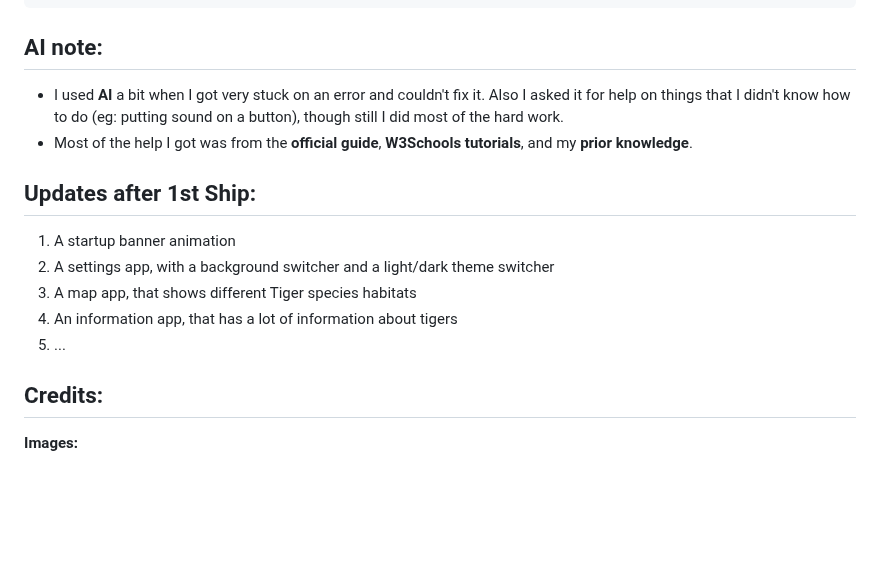
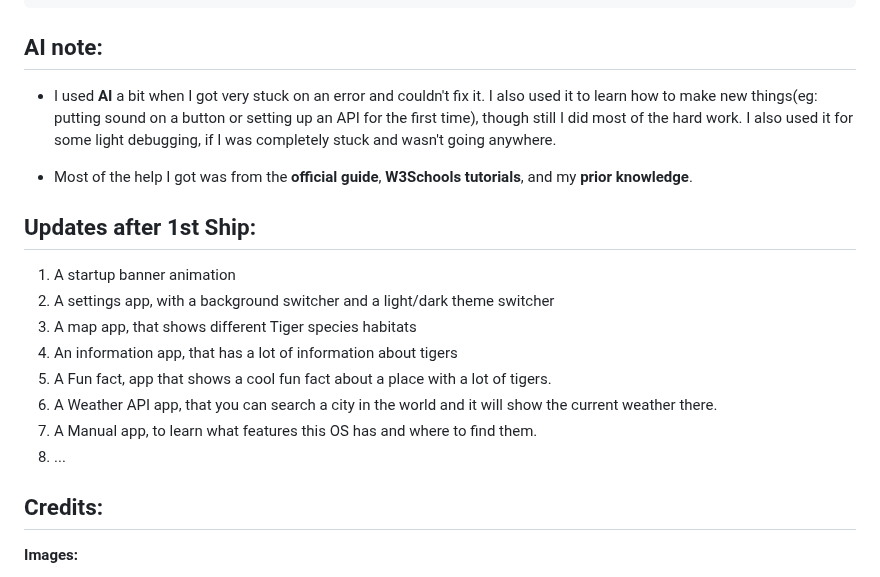
Before and after one commit to rayan123-4/My-WebOS-Stardance, a Markdown page: README.md, the part around the change. Drawn GitHub-style; blank space fills up the shorter version.

````diff
--- a/README.md
+++ b/README.md
@@ -17,7 +17,8 @@ This is my **WebOS** that I have have made using **HTML**, **CSS**, and **Javasc
 git clone https://github.com/rayan123-4/My-WebOS-Stardance
 ```
 ## AI note:
-- I used **AI** a bit when I got very stuck on an error and couldn't fix it. Also I asked it for help on things that I didn't know how to do (eg: putting sound on a button), though still I did most of the hard work.
+- I used **AI** a bit when I got very stuck on an error and couldn't fix it. I also used it to learn how to make new things(eg: putting sound on a button or setting up an API for the first time), though still I did most of the hard work. I also used it for some light debugging, if I was completely stuck and wasn't going anywhere.
+
 - Most of the help I got was from the **official guide**, **W3Schools tutorials**, and my **prior knowledge**.
 
 ## Updates after 1st Ship:
@@ -25,7 +26,10 @@ git clone https://github.com/rayan123-4/My-WebOS-Stardance
 2. A settings app, with a background switcher and a light/dark theme switcher
 3. A map app, that shows different Tiger species habitats
 4. An information app, that has a lot of information about tigers
-5. ...
+5. A Fun fact, app that shows a cool fun fact about a place with a lot of tigers.
+6. A Weather API app, that you can search a city in the world and it will show the current weather there.
+7. A Manual app, to learn what features this OS has and where to find them.
+8. ...
 
 ## Credits:
 
````
